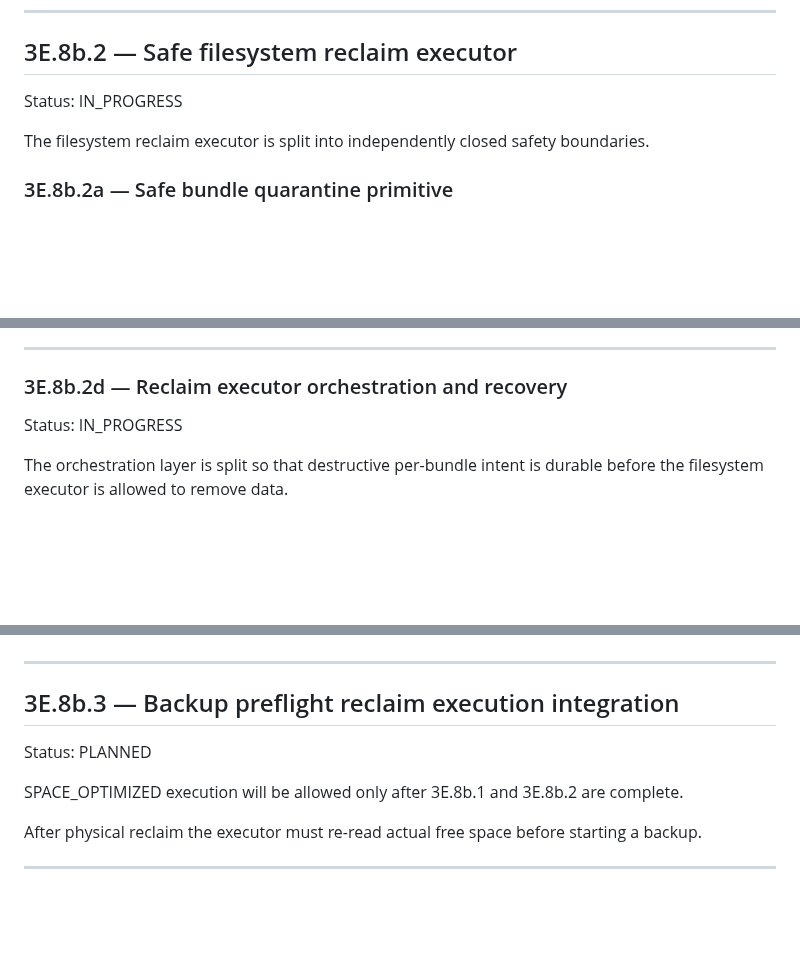
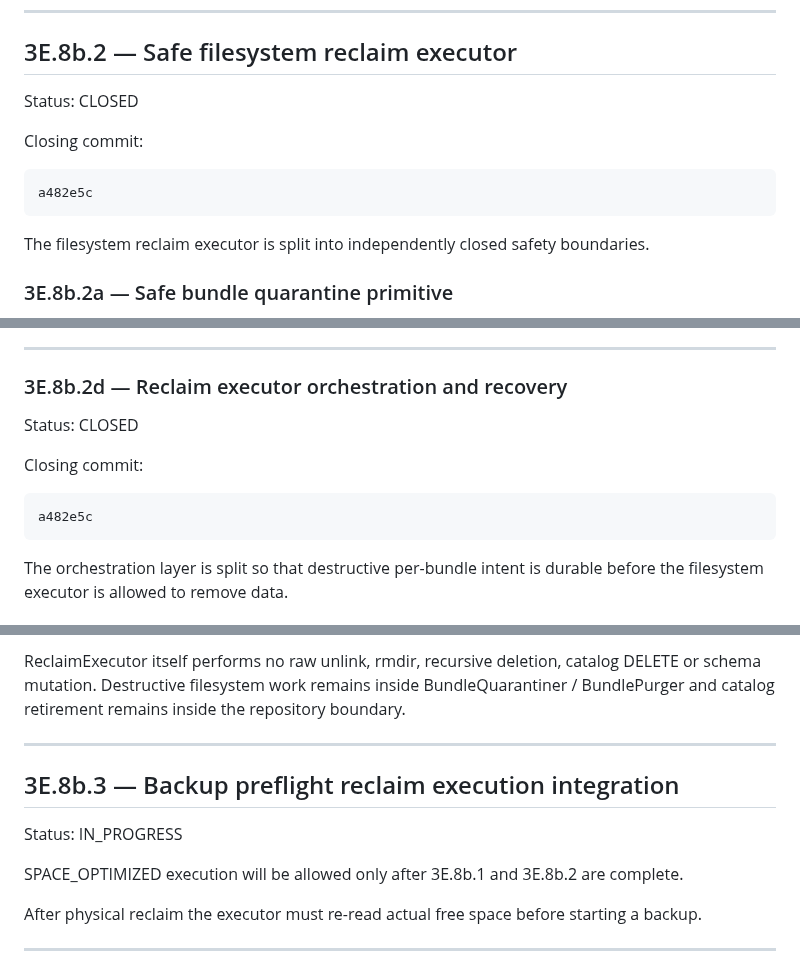
Before and after one commit to ilyamus74-ctrl/vmbackupd, a Markdown page: docs/PROJECT_STATUS.md, 3 parts joined by grey strips. GitHub-like rendering; blank space fills up the shorter version.

```diff
--- a/docs/PROJECT_STATUS.md
+++ b/docs/PROJECT_STATUS.md
@@ -422,7 +422,11 @@ The combined 3E.8b.1c durable recovery/transition layer is complete:
 
 ## 3E.8b.2 — Safe filesystem reclaim executor
 
-Status: IN_PROGRESS
+Status: CLOSED
+
+Closing commit:
+
+    a482e5c
 
 The filesystem reclaim executor is split into independently closed safety
 boundaries.
@@ -612,7 +616,11 @@ must be followed separately by the durable reclaim bundle/state transitions.
 
 ### 3E.8b.2d — Reclaim executor orchestration and recovery
 
-Status: IN_PROGRESS
+Status: CLOSED
+
+Closing commit:
+
+    a482e5c
 
 The orchestration layer is split so that destructive per-bundle intent is
 durable before the filesystem executor is allowed to remove data.
@@ -709,9 +777,13 @@ Target scope:
+ReclaimExecutor itself performs no raw unlink, rmdir, recursive deletion,
+catalog DELETE or schema mutation. Destructive filesystem work remains inside
+BundleQuarantiner / BundlePurger and catalog retirement remains inside the
+repository boundary.
 
 ---
 
 ## 3E.8b.3 — Backup preflight reclaim execution integration
 
-Status: PLANNED
+Status: IN_PROGRESS
 
 SPACE_OPTIMIZED execution will be allowed only after 3E.8b.1 and 3E.8b.2
 are complete.
```
Also changed, not shown: other parts of docs/PROJECT_STATUS.md (+75 -15 lines).
